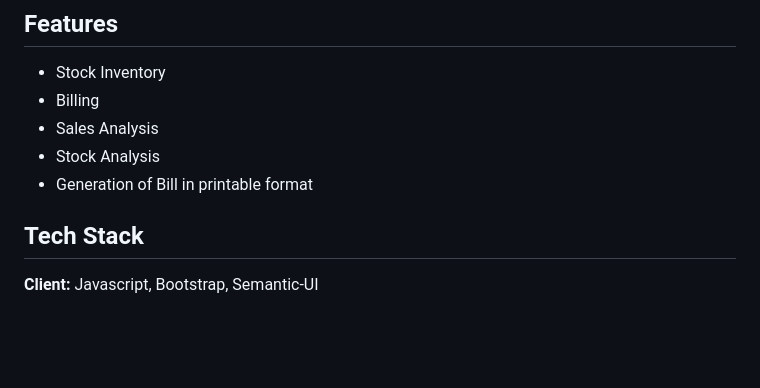
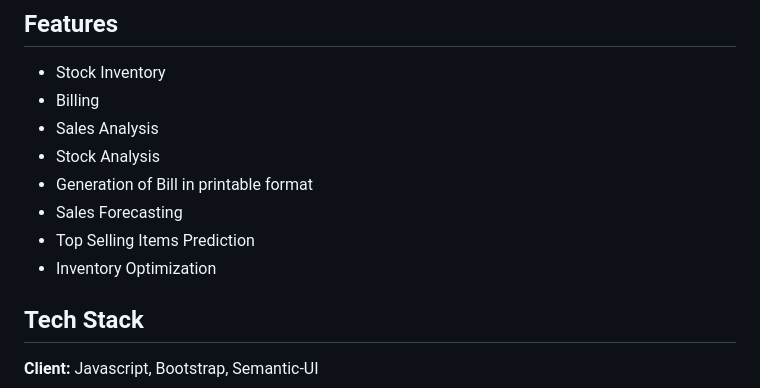
Before and after one commit to SandeshShinde2026/IIMS, a Markdown page: README.md, the part around the change. GitHub-like rendering; blank space fills up the shorter version.

Commit message:
Apr 4, 2025, 9:37 PM

```diff
--- a/README.md
+++ b/README.md
@@ -30,6 +30,9 @@ You can let me know if you want to contribute to this project.
 - Sales Analysis
 - Stock Analysis
 - Generation of Bill in printable format
+- Sales Forecasting
+- Top Selling Items Prediction
+- Inventory Optimization
 
 
 
```
